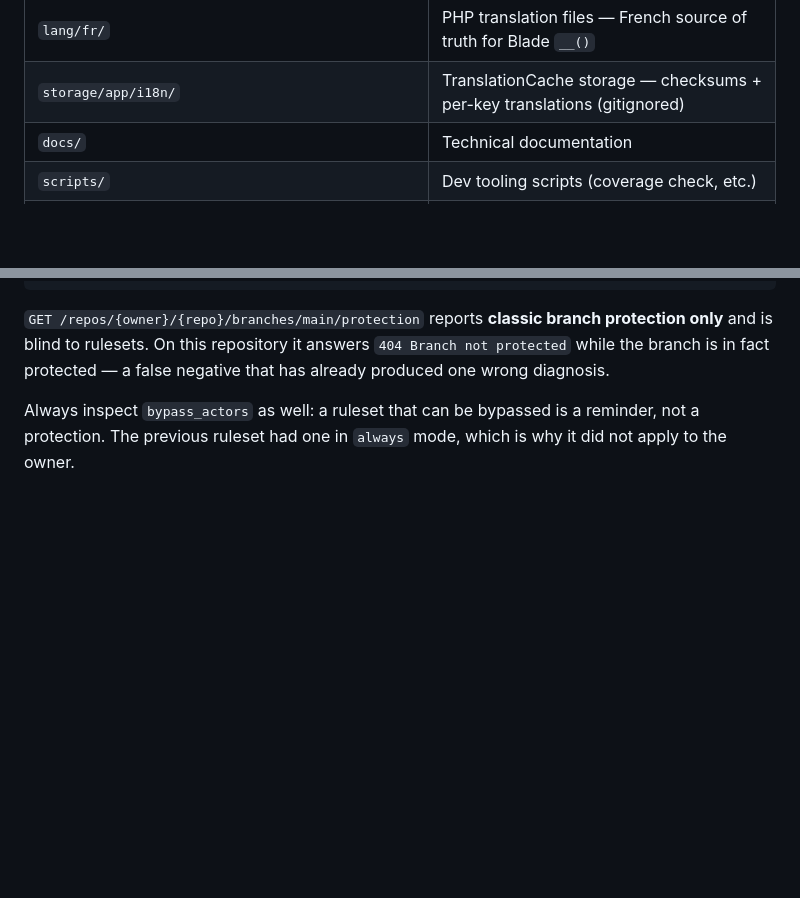
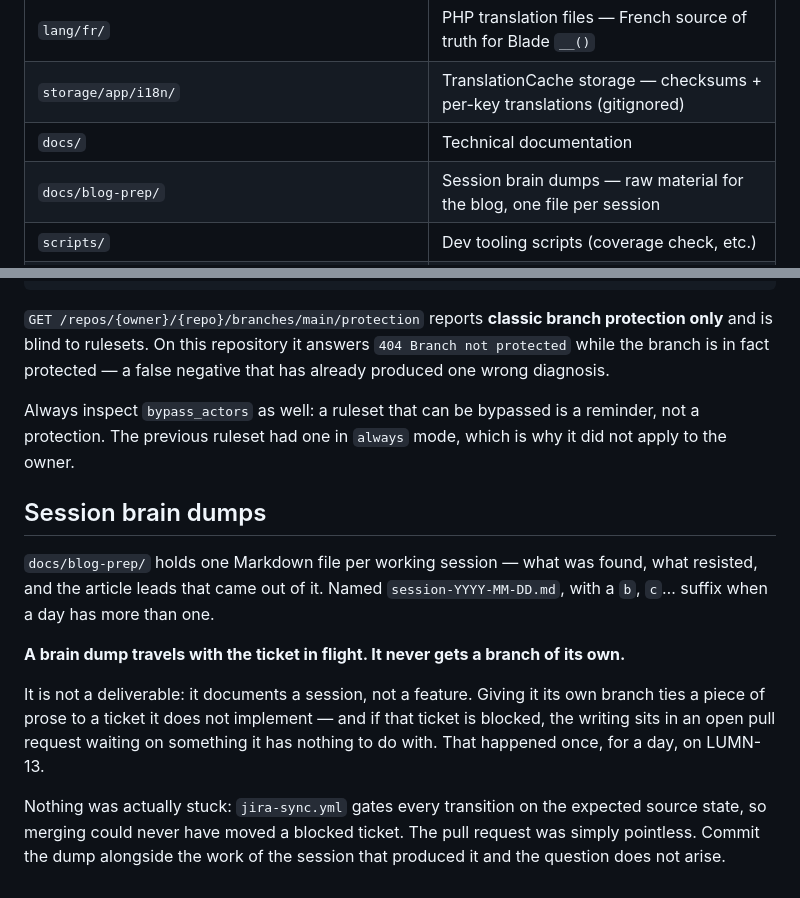
Before and after one commit to Sefalhik/lumina, a Markdown page: CLAUDE.md, 2 parts joined by grey strips. Rendered like a GitHub page; blank space fills up the shorter version.

Commit message:
chore: record how session brain dumps travel (#15)
docs/blog-prep/ held eleven files and CLAUDE.md had never mentioned it, which is
how one of them ended up on a branch of its own, in a pull request pointing at a
ticket it does not implement — LUMN-13, blocked on a production deployment that
has nothing to do with the writing.

Nothing was actually stuck. jira-sync.yml gates every transition on the expected
source state, so merging could never have moved a blocked ticket out of Bloqué;
the pull request was simply pointless. But the confusion cost a day, and the
convention that avoids it had never been written down: the dump ships with the
work of the session that produced it.

That is what both of today's dumps did without anyone deciding it.


Claude-Session: https://claude.ai/code/session_01DNKvkQoaVbKpqyfccYL2Fy

Co-authored-by: Laurent Bernard-Cardascia <laurent.bernard-cardascia@elosi.com>
Co-authored-by: Claude Opus 5 (1M context) <noreply@anthropic.com>

```diff
--- a/CLAUDE.md
+++ b/CLAUDE.md
@@ -147,6 +147,7 @@ The admin account is seeded via `AdminSeeder` from `.env` values (`ADMIN_EMAIL`,
 | `lang/fr/` | PHP translation files — French source of truth for Blade `__()` |
 | `storage/app/i18n/` | TranslationCache storage — checksums + per-key translations (gitignored) |
 | `docs/` | Technical documentation |
+| `docs/blog-prep/` | Session brain dumps — raw material for the blog, one file per session |
 | `scripts/` | Dev tooling scripts (coverage check, etc.) |
 | `app/Enums/` | PHP backed enums — single source of truth for constrained value sets, optionally shared with JS via a `forJs()` method (e.g., `SkillIcon`) |
 | `app/Rules/` | Custom Laravel validation rules — framework-agnostic, fully unit-tested (e.g., `ValidSkillsJson`, `ProfileUrl`) |
@@ -731,3 +732,20 @@ in fact protected — a false negative that has already produced one wrong diagn
 Always inspect `bypass_actors` as well: a ruleset that can be bypassed is a reminder, not a
 protection. The previous ruleset had one in `always` mode, which is why it did not apply to the
 owner.
+
+## Session brain dumps
+
+`docs/blog-prep/` holds one Markdown file per working session — what was found, what resisted, and
+the article leads that came out of it. Named `session-YYYY-MM-DD.md`, with a `b`, `c`… suffix when a
+day has more than one.
+
+**A brain dump travels with the ticket in flight. It never gets a branch of its own.**
+
+It is not a deliverable: it documents a session, not a feature. Giving it its own branch ties a
+piece of prose to a ticket it does not implement — and if that ticket is blocked, the writing sits
+in an open pull request waiting on something it has nothing to do with. That happened once, for a
+day, on LUMN-13.
+
+Nothing was actually stuck: `jira-sync.yml` gates every transition on the expected source state, so
+merging could never have moved a blocked ticket. The pull request was simply pointless. Commit the
+dump alongside the work of the session that produced it and the question does not arise.
```
